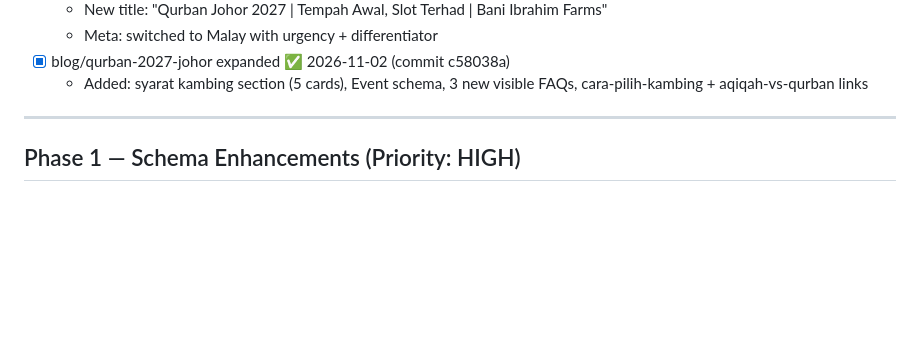
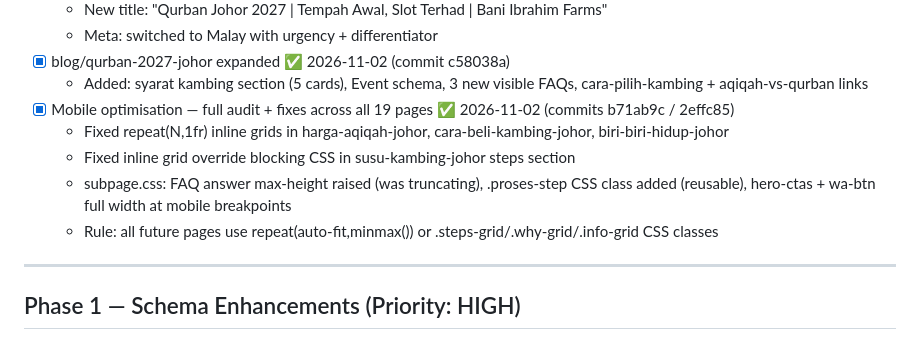
Before and after one commit to Peak-Convert/baniibrahimfarms, a Markdown page: GEO_STRATEGY.md, the part around the change. GitHub-like rendering; blank space fills up the shorter version.

Commit message:
docs(strategy): log mobile optimisation audit Nov 2026
Co-Authored-By: Claude Sonnet 4.6 <noreply@anthropic.com>

```diff
--- a/GEO_STRATEGY.md
+++ b/GEO_STRATEGY.md
@@ -74,6 +74,11 @@ The goal is for Bani Ibrahim Farms to appear as the cited source when users ask
   - Meta: switched to Malay with urgency + differentiator
 - [x] blog/qurban-2027-johor expanded ✅ 2026-11-02 (commit c58038a)
   - Added: syarat kambing section (5 cards), Event schema, 3 new visible FAQs, cara-pilih-kambing + aqiqah-vs-qurban links
+- [x] Mobile optimisation — full audit + fixes across all 19 pages ✅ 2026-11-02 (commits b71ab9c / 2effc85)
+  - Fixed repeat(N,1fr) inline grids in harga-aqiqah-johor, cara-beli-kambing-johor, biri-biri-hidup-johor
+  - Fixed inline grid override blocking CSS in susu-kambing-johor steps section
+  - subpage.css: FAQ answer max-height raised (was truncating), .proses-step CSS class added (reusable), hero-ctas + wa-btn full width at mobile breakpoints
+  - Rule: all future pages use repeat(auto-fit,minmax()) or .steps-grid/.why-grid/.info-grid CSS classes
 
 ---
 
```
